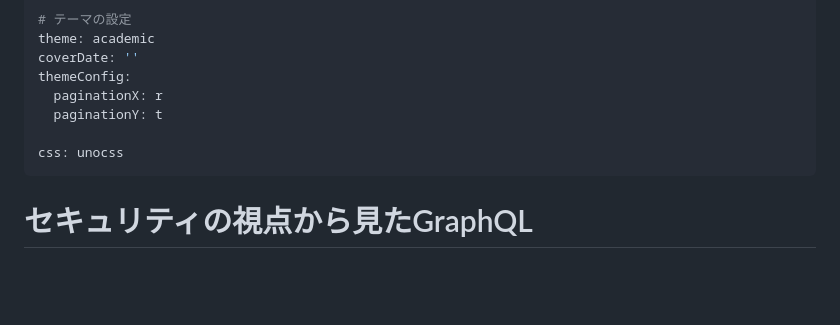
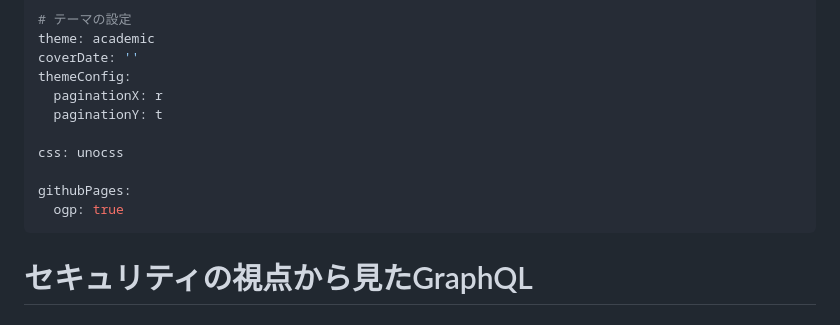
Before and after one commit to kuzushiki/slides, a Markdown page: 202307-graphql-security/slides.md, the part around the change. GitHub-like rendering; blank space fills up the shorter version.

Commit message:
fix: enable OGP setting

```diff
--- a/202307-graphql-security/slides.md
+++ b/202307-graphql-security/slides.md
@@ -24,6 +24,9 @@ themeConfig:
   paginationY: t
 
 css: unocss
+
+githubPages:
+  ogp: true
 ---
 
 # セキュリティの視点から見たGraphQL
```
